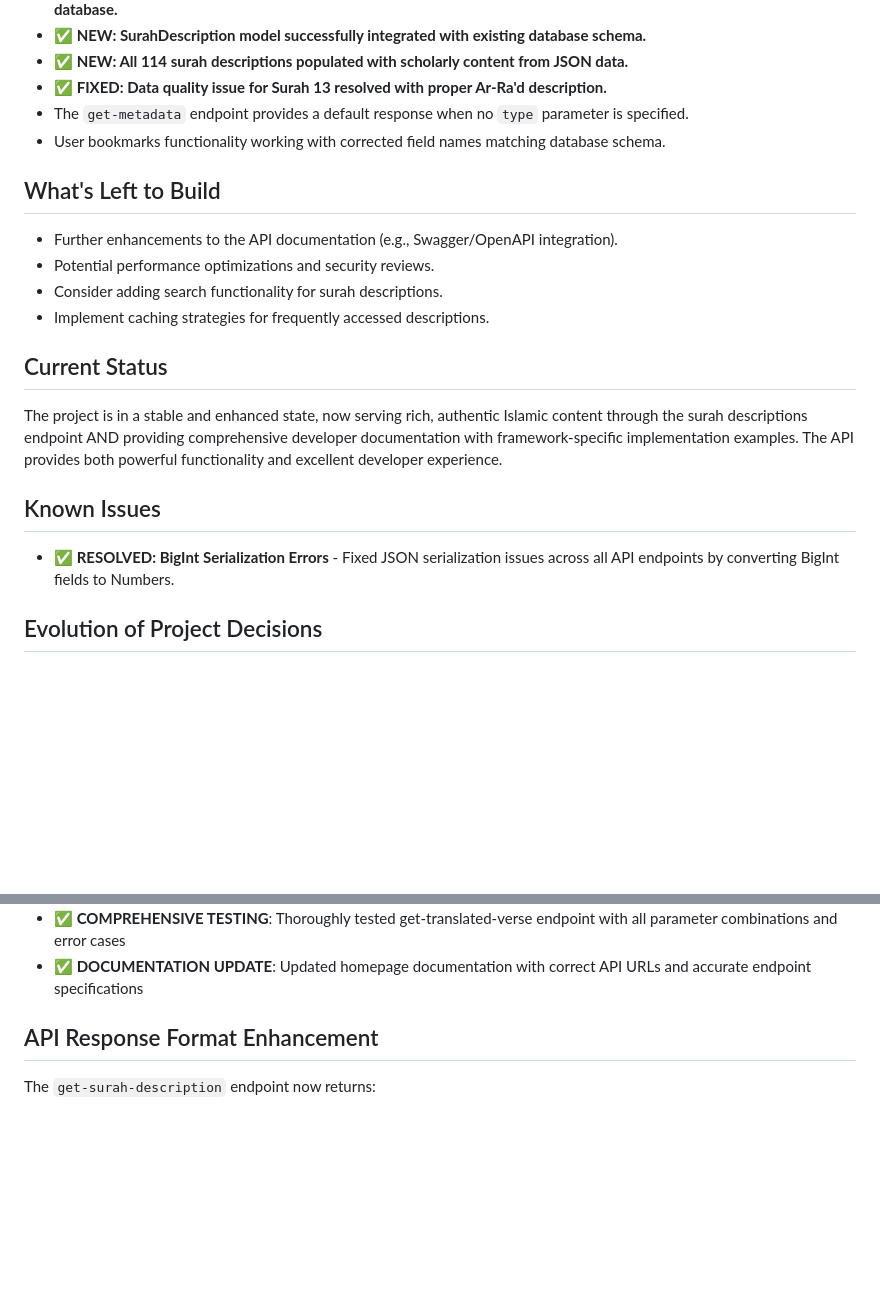
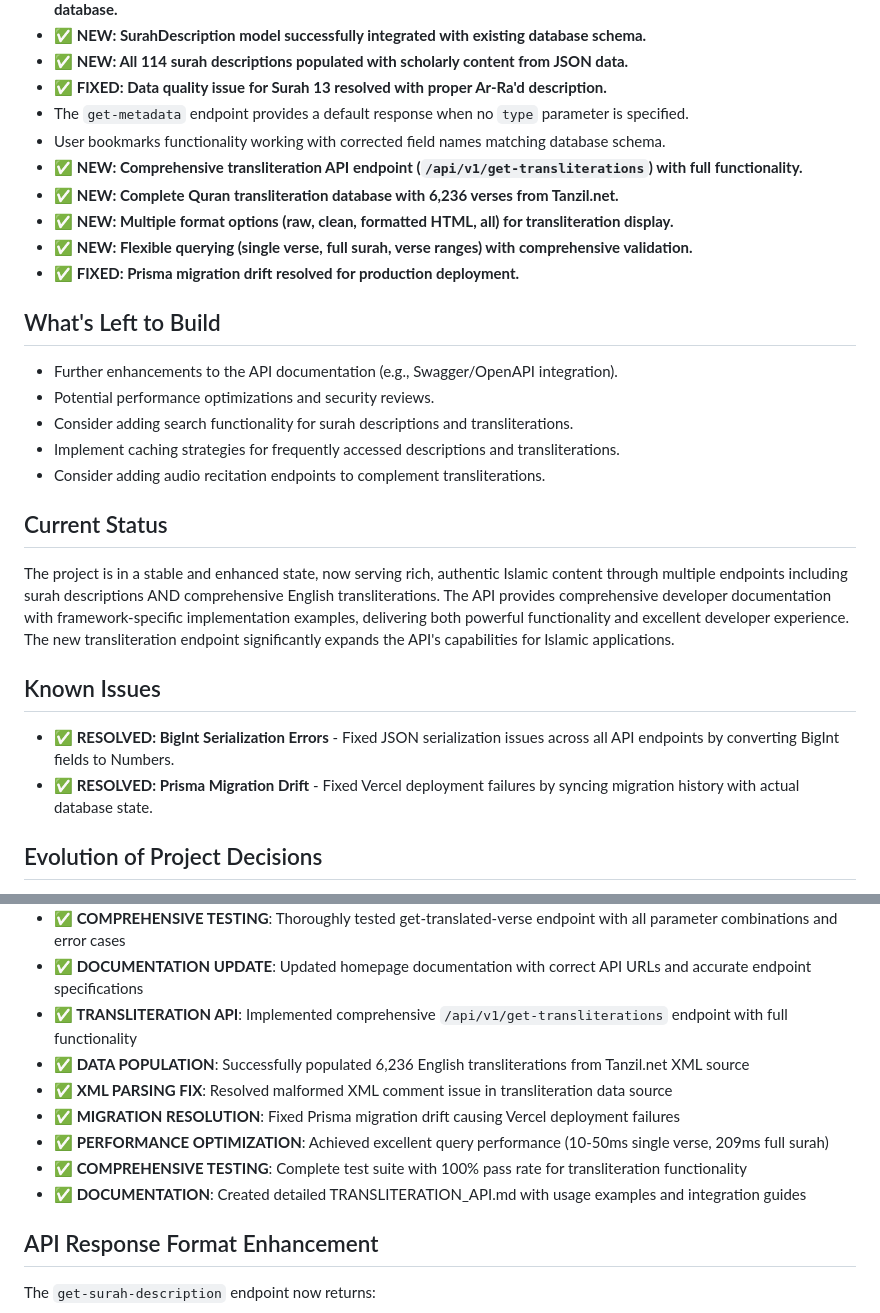
Before and after one commit to knath2000/luminous-verses-api, a Markdown page: memory-bank/progress.md, 2 parts joined by grey strips. Rendered like a GitHub page; blank space fills up the shorter version.

```diff
--- a/memory-bank/progress.md
+++ b/memory-bank/progress.md
@@ -13,18 +13,25 @@
 - **✅ FIXED: Data quality issue for Surah 13 resolved with proper Ar-Ra'd description.**
 - The `get-metadata` endpoint provides a default response when no `type` parameter is specified.
 - User bookmarks functionality working with corrected field names matching database schema.
+- **✅ NEW: Comprehensive transliteration API endpoint (`/api/v1/get-transliterations`) with full functionality.**
+- **✅ NEW: Complete Quran transliteration database with 6,236 verses from Tanzil.net.**
+- **✅ NEW: Multiple format options (raw, clean, formatted HTML, all) for transliteration display.**
+- **✅ NEW: Flexible querying (single verse, full surah, verse ranges) with comprehensive validation.**
+- **✅ FIXED: Prisma migration drift resolved for production deployment.**
 
 ## What's Left to Build
 - Further enhancements to the API documentation (e.g., Swagger/OpenAPI integration).
 - Potential performance optimizations and security reviews.
-- Consider adding search functionality for surah descriptions.
-- Implement caching strategies for frequently accessed descriptions.
+- Consider adding search functionality for surah descriptions and transliterations.
+- Implement caching strategies for frequently accessed descriptions and transliterations.
+- Consider adding audio recitation endpoints to complement transliterations.
 
 ## Current Status
-The project is in a stable and enhanced state, now serving rich, authentic Islamic content through the surah descriptions endpoint AND providing comprehensive developer documentation with framework-specific implementation examples. The API provides both powerful functionality and excellent developer experience.
+The project is in a stable and enhanced state, now serving rich, authentic Islamic content through multiple endpoints including surah descriptions AND comprehensive English transliterations. The API provides comprehensive developer documentation with framework-specific implementation examples, delivering both powerful functionality and excellent developer experience. The new transliteration endpoint significantly expands the API's capabilities for Islamic applications.
 
 ## Known Issues
 - **✅ RESOLVED: BigInt Serialization Errors** - Fixed JSON serialization issues across all API endpoints by converting BigInt fields to Numbers.
+- **✅ RESOLVED: Prisma Migration Drift** - Fixed Vercel deployment failures by syncing migration history with actual database state.
 
 ## Evolution of Project Decisions
 - Transitioned from a perceived monorepo structure to a standalone API project.
@@ -52,6 +59,13 @@ The project is in a stable and enhanced state, now serving rich, authentic Islam
 - **✅ PRODUCTION READY**: All API endpoints now working correctly in production environment
 - **✅ COMPREHENSIVE TESTING**: Thoroughly tested get-translated-verse endpoint with all parameter combinations and error cases
 - **✅ DOCUMENTATION UPDATE**: Updated homepage documentation with correct API URLs and accurate endpoint specifications
+- **✅ TRANSLITERATION API**: Implemented comprehensive `/api/v1/get-transliterations` endpoint with full functionality
+- **✅ DATA POPULATION**: Successfully populated 6,236 English transliterations from Tanzil.net XML source
+- **✅ XML PARSING FIX**: Resolved malformed XML comment issue in transliteration data source
+- **✅ MIGRATION RESOLUTION**: Fixed Prisma migration drift causing Vercel deployment failures
+- **✅ PERFORMANCE OPTIMIZATION**: Achieved excellent query performance (10-50ms single verse, 209ms full surah)
+- **✅ COMPREHENSIVE TESTING**: Complete test suite with 100% pass rate for transliteration functionality
+- **✅ DOCUMENTATION**: Created detailed TRANSLITERATION_API.md with usage examples and integration guides
 
 ## API Response Format Enhancement
 The `get-surah-description` endpoint now returns:
```
Also changed, not shown: other parts of memory-bank/progress.md (+44 -0 lines), memory-bank/activeContext.md (+14 -2 lines).
